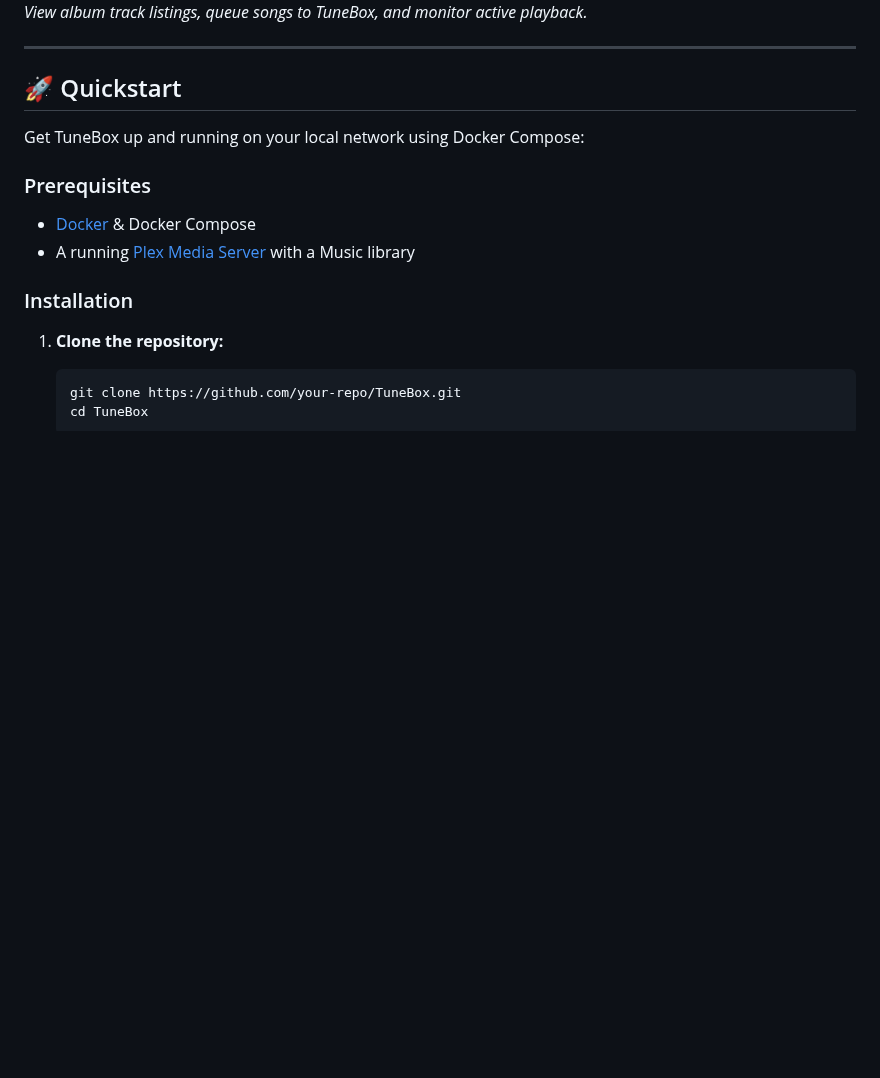
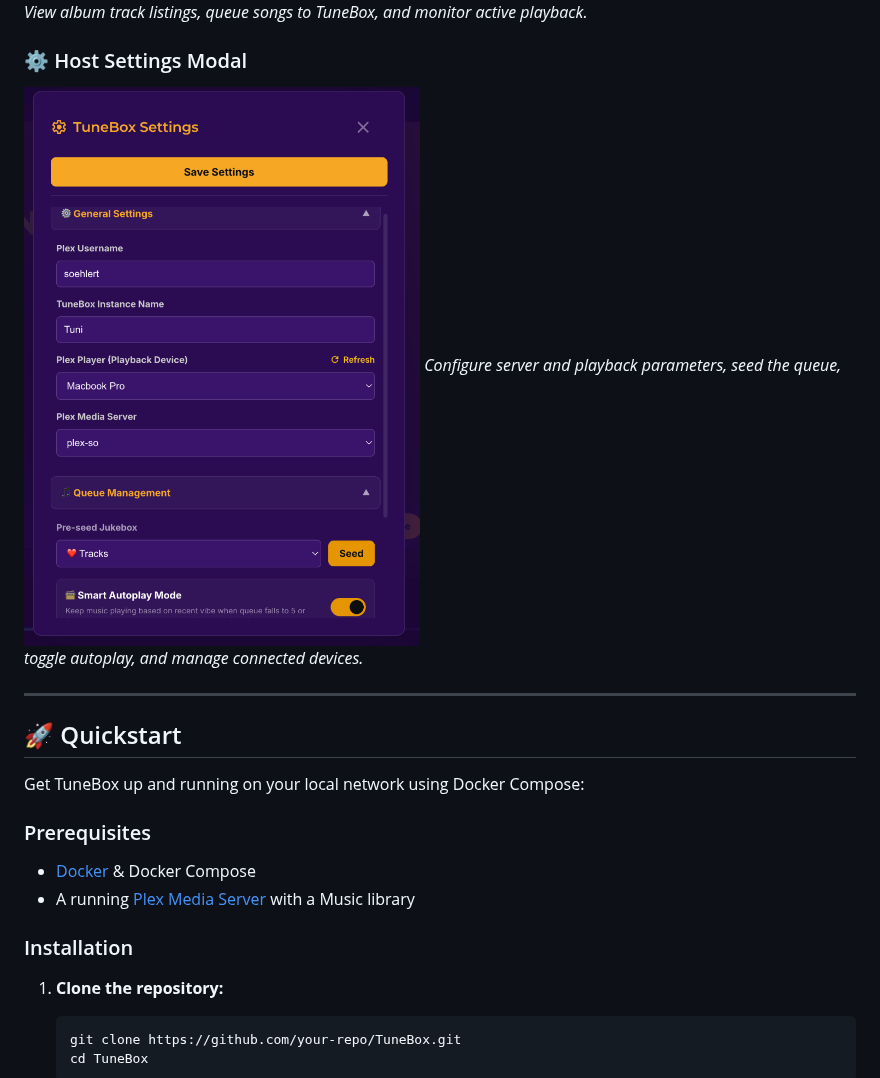
Before and after one commit to soehlert/TuneBox, a Markdown page: README.md, the part around the change. GitHub-like rendering; pictures changed too: docs/images/settings_modal.png (added); blank space fills up the shorter version.

```diff
--- a/README.md
+++ b/README.md
@@ -48,6 +48,10 @@
 ![Led Zeppelin Tracks & Player](./docs/images/led_zeppelin_tracks.png)
 *View album track listings, queue songs to TuneBox, and monitor active playback.*
 
+### ⚙️ Host Settings Modal
+![Host Settings Modal](./docs/images/settings_modal.png)
+*Configure server and playback parameters, seed the queue, toggle autoplay, and manage connected devices.*
+
 ---
 
 ## 🚀 Quickstart
```
Also changed, not shown: docs/settings.md (+2 -0 lines), 1 other file.
